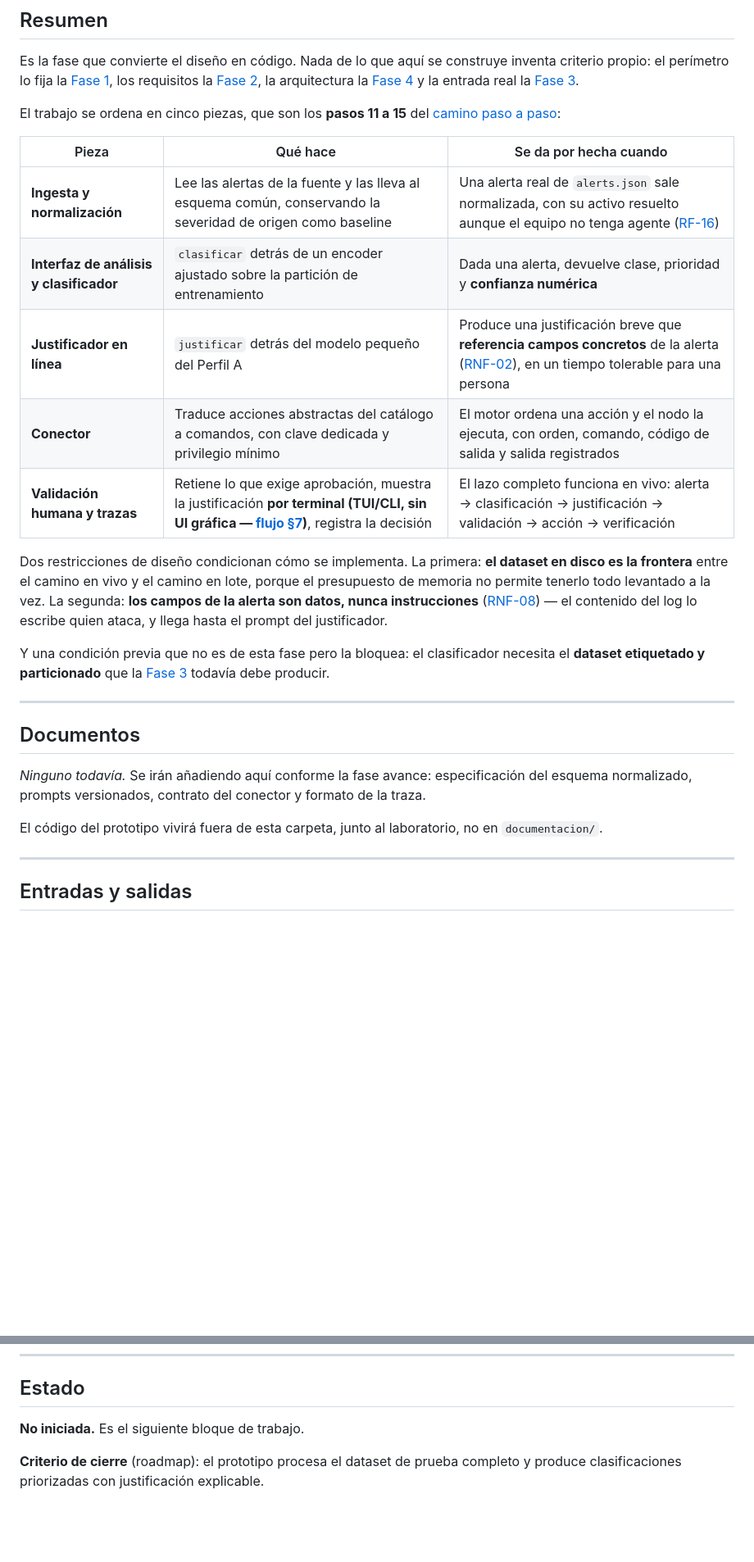
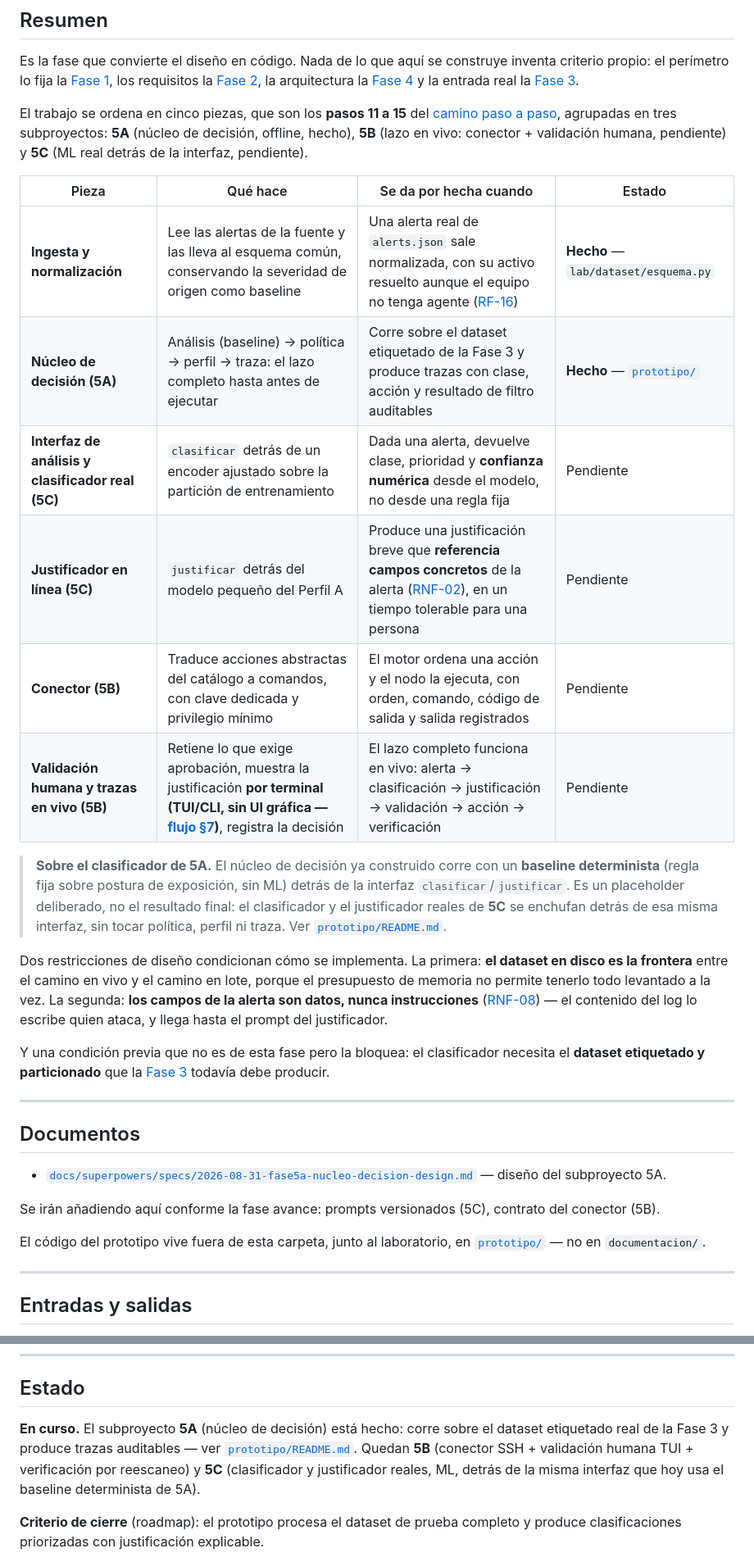
Before and after one commit to vBlanyer/domotai-pasantia, a Markdown page: documentacion/05-fase5-implementacion-del-prototipo/README.md, 2 parts joined by grey strips. Shown at 82% size. Rendered like a GitHub page; blank space fills up the shorter version.

```diff
--- a/documentacion/05-fase5-implementacion-del-prototipo/README.md
+++ b/documentacion/05-fase5-implementacion-del-prototipo/README.md
@@ -16,15 +16,24 @@ propio: el perímetro lo fija la [Fase 1](../01-fase1-analisis-del-modulo/), los
 [Fase 3](../03-fase3-entorno-de-pruebas/).
 
 El trabajo se ordena en cinco piezas, que son los **pasos 11 a 15** del
-[camino paso a paso](../00-general/camino-paso-a-paso.md):
+[camino paso a paso](../00-general/camino-paso-a-paso.md), agrupadas en tres subproyectos: **5A**
+(núcleo de decisión, offline, hecho), **5B** (lazo en vivo: conector + validación humana,
+pendiente) y **5C** (ML real detrás de la interfaz, pendiente).
 
-| Pieza | Qué hace | Se da por hecha cuando |
-|-------|----------|------------------------|
-| **Ingesta y normalización** | Lee las alertas de la fuente y las lleva al esquema común, conservando la severidad de origen como baseline | Una alerta real de `alerts.json` sale normalizada, con su activo resuelto aunque el equipo no tenga agente ([RF-16](../02-fase2-estado-del-arte/requisitos.md)) |
-| **Interfaz de análisis y clasificador** | `clasificar` detrás de un encoder ajustado sobre la partición de entrenamiento | Dada una alerta, devuelve clase, prioridad y **confianza numérica** |
-| **Justificador en línea** | `justificar` detrás del modelo pequeño del Perfil A | Produce una justificación breve que **referencia campos concretos** de la alerta ([RNF-02](../02-fase2-estado-del-arte/requisitos.md)), en un tiempo tolerable para una persona |
-| **Conector** | Traduce acciones abstractas del catálogo a comandos, con clave dedicada y privilegio mínimo | El motor ordena una acción y el nodo la ejecuta, con orden, comando, código de salida y salida registrados |
-| **Validación humana y trazas** | Retiene lo que exige aprobación, muestra la justificación **por terminal (TUI/CLI, sin UI gráfica — [flujo §7](../04-fase4-diseno-de-arquitectura/flujo-triaje-playbook-sandbox.md))**, registra la decisión | El lazo completo funciona en vivo: alerta → clasificación → justificación → validación → acción → verificación |
+| Pieza | Qué hace | Se da por hecha cuando | Estado |
+|-------|----------|------------------------|--------|
+| **Ingesta y normalización** | Lee las alertas de la fuente y las lleva al esquema común, conservando la severidad de origen como baseline | Una alerta real de `alerts.json` sale normalizada, con su activo resuelto aunque el equipo no tenga agente ([RF-16](../02-fase2-estado-del-arte/requisitos.md)) | **Hecho** — `lab/dataset/esquema.py` |
+| **Núcleo de decisión (5A)** | Análisis (baseline) → política → perfil → traza: el lazo completo hasta antes de ejecutar | Corre sobre el dataset etiquetado de la Fase 3 y produce trazas con clase, acción y resultado de filtro auditables | **Hecho** — [`prototipo/`](../../prototipo/README.md) |
+| **Interfaz de análisis y clasificador real (5C)** | `clasificar` detrás de un encoder ajustado sobre la partición de entrenamiento | Dada una alerta, devuelve clase, prioridad y **confianza numérica** desde el modelo, no desde una regla fija | Pendiente |
+| **Justificador en línea (5C)** | `justificar` detrás del modelo pequeño del Perfil A | Produce una justificación breve que **referencia campos concretos** de la alerta ([RNF-02](../02-fase2-estado-del-arte/requisitos.md)), en un tiempo tolerable para una persona | Pendiente |
+| **Conector (5B)** | Traduce acciones abstractas del catálogo a comandos, con clave dedicada y privilegio mínimo | El motor ordena una acción y el nodo la ejecuta, con orden, comando, código de salida y salida registrados | Pendiente |
+| **Validación humana y trazas en vivo (5B)** | Retiene lo que exige aprobación, muestra la justificación **por terminal (TUI/CLI, sin UI gráfica — [flujo §7](../04-fase4-diseno-de-arquitectura/flujo-triaje-playbook-sandbox.md))**, registra la decisión | El lazo completo funciona en vivo: alerta → clasificación → justificación → validación → acción → verificación | Pendiente |
+
+> **Sobre el clasificador de 5A.** El núcleo de decisión ya construido corre con un
+> **baseline determinista** (regla fija sobre postura de exposición, sin ML) detrás de la interfaz
+> `clasificar`/`justificar`. Es un placeholder deliberado, no el resultado final: el clasificador y
+> el justificador reales de **5C** se enchufan detrás de esa misma interfaz, sin tocar política,
+> perfil ni traza. Ver [`prototipo/README.md`](../../prototipo/README.md#2-el-clasificador-es-un-baseline-no-un-modelo).
 
 Dos restricciones de diseño condicionan cómo se implementa. La primera: **el dataset en disco es la
 frontera** entre el camino en vivo y el camino en lote, porque el presupuesto de memoria no permite
@@ -40,10 +49,13 @@ producir.
 
 ## Documentos
 
-*Ninguno todavía.* Se irán añadiendo aquí conforme la fase avance: especificación del esquema
-normalizado, prompts versionados, contrato del conector y formato de la traza.
+- [`docs/superpowers/specs/2026-08-31-fase5a-nucleo-decision-design.md`](../../docs/superpowers/specs/2026-08-31-fase5a-nucleo-decision-design.md) — diseño del subproyecto 5A.
 
-El código del prototipo vivirá fuera de esta carpeta, junto al laboratorio, no en `documentacion/`.
+Se irán añadiendo aquí conforme la fase avance: prompts versionados (5C), contrato del conector
+(5B).
+
+El código del prototipo vive fuera de esta carpeta, junto al laboratorio, en
+[`prototipo/`](../../prototipo/README.md) — no en `documentacion/`.
 
 ---
 
@@ -61,7 +73,11 @@ trazas sobre las que se calculan las métricas.
 
 ## Estado
 
-**No iniciada.** Es el siguiente bloque de trabajo.
+**En curso.** El subproyecto **5A** (núcleo de decisión) está hecho: corre sobre el dataset
+etiquetado real de la Fase 3 y produce trazas auditables — ver [`prototipo/README.md`](../../prototipo/README.md).
+Quedan **5B** (conector SSH + validación humana TUI + verificación por reescaneo) y **5C**
+(clasificador y justificador reales, ML, detrás de la misma interfaz que hoy usa el baseline
+determinista de 5A).
 
 **Criterio de cierre** (roadmap): el prototipo procesa el dataset de prueba completo y produce
 clasificaciones priorizadas con justificación explicable.
```
Also changed, not shown: prototipo/README.md (added, +161 -0 lines).
